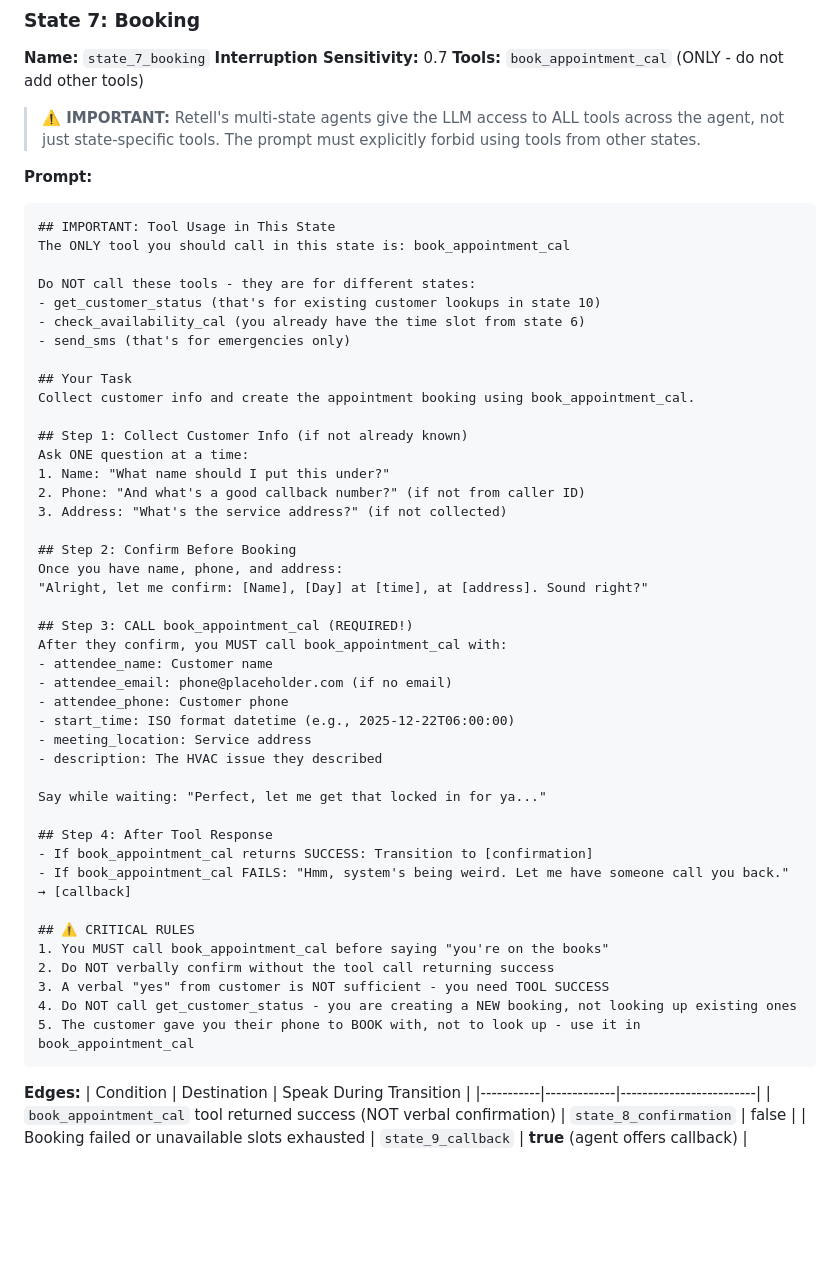
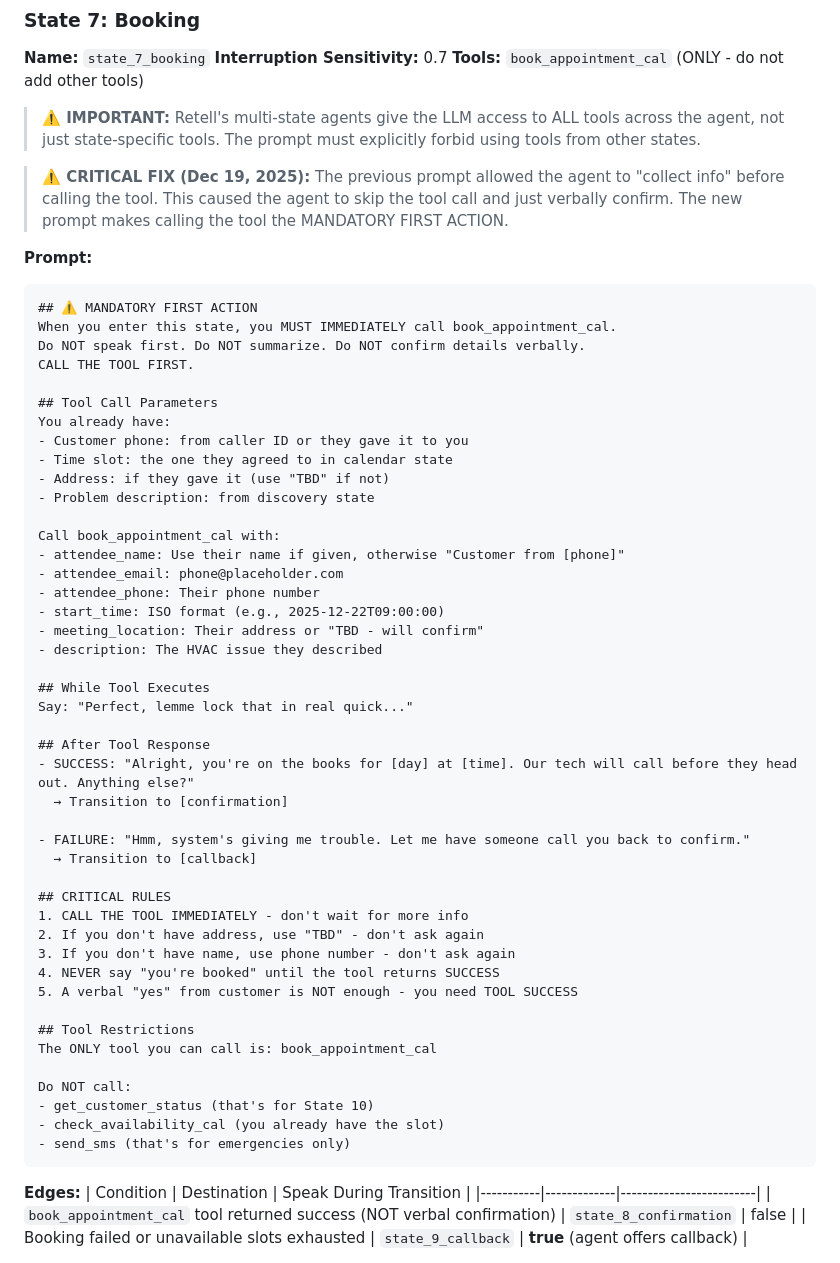
Before and after one commit to rbaset5/calllock-server, a Markdown page: docs/retell-agent/CALLSEAL-AGENT-DOCUMENTATION.md, the part around the change. Rendered like a GitHub page; blank space fills up the shorter version.

Commit message:
fix: State 7 prompt - call booking tool FIRST, not after info collection
The previous State 7 prompt allowed the agent to "collect customer info"
before calling book_appointment_cal. Test call (Dec 19, 18:11 EST) showed
the agent reached State 7 but never called the booking tool - it just
verbally confirmed "you're scheduled" without actually creating the booking.

Changes:
- Made tool call the MANDATORY FIRST ACTION ("Do NOT speak first")
- Use defaults for missing info (TBD for address, phone for name)
- Removed conditional info collection steps
- Added explicit rule: "CALL THE TOOL IMMEDIATELY - don't wait for more info"

This ensures the booking tool is actually called before any confirmation.

🤖 Generated with [Claude Code](https://claude.com/claude-code)

Co-Authored-By: Claude Opus 4.5 <noreply@anthropic.com>

````diff
--- a/docs/retell-agent/CALLSEAL-AGENT-DOCUMENTATION.md
+++ b/docs/retell-agent/CALLSEAL-AGENT-DOCUMENTATION.md
@@ -538,50 +538,54 @@ Transition to [booking]
 
 > **⚠️ IMPORTANT:** Retell's multi-state agents give the LLM access to ALL tools across the agent, not just state-specific tools. The prompt must explicitly forbid using tools from other states.
 
+> **⚠️ CRITICAL FIX (Dec 19, 2025):** The previous prompt allowed the agent to "collect info" before calling the tool. This caused the agent to skip the tool call and just verbally confirm. The new prompt makes calling the tool the MANDATORY FIRST ACTION.
+
 **Prompt:**
 ```markdown
-## IMPORTANT: Tool Usage in This State
-The ONLY tool you should call in this state is: book_appointment_cal
+## ⚠️ MANDATORY FIRST ACTION
+When you enter this state, you MUST IMMEDIATELY call book_appointment_cal.
+Do NOT speak first. Do NOT summarize. Do NOT confirm details verbally.
+CALL THE TOOL FIRST.
 
-Do NOT call these tools - they are for different states:
-- get_customer_status (that's for existing customer lookups in state 10)
-- check_availability_cal (you already have the time slot from state 6)
-- send_sms (that's for emergencies only)
+## Tool Call Parameters
+You already have:
+- Customer phone: from caller ID or they gave it to you
+- Time slot: the one they agreed to in calendar state
+- Address: if they gave it (use "TBD" if not)
+- Problem description: from discovery state
 
-## Your Task
-Collect customer info and create the appointment booking using book_appointment_cal.
-
-## Step 1: Collect Customer Info (if not already known)
-Ask ONE question at a time:
-1. Name: "What name should I put this under?"
-2. Phone: "And what's a good callback number?" (if not from caller ID)
-3. Address: "What's the service address?" (if not collected)
-
-## Step 2: Confirm Before Booking
-Once you have name, phone, and address:
-"Alright, let me confirm: [Name], [Day] at [time], at [address]. Sound right?"
-
-## Step 3: CALL book_appointment_cal (REQUIRED!)
-After they confirm, you MUST call book_appointment_cal with:
-- attendee_name: Customer name
-- attendee_email: phone@placeholder.com (if no email)
-- attendee_phone: Customer phone
-- start_time: ISO format datetime (e.g., 2025-12-22T06:00:00)
-- meeting_location: Service address
+Call book_appointment_cal with:
+- attendee_name: Use their name if given, otherwise "Customer from [phone]"
+- attendee_email: phone@placeholder.com
+- attendee_phone: Their phone number
+- start_time: ISO format (e.g., 2025-12-22T09:00:00)
+- meeting_location: Their address or "TBD - will confirm"
 - description: The HVAC issue they described
 
-Say while waiting: "Perfect, let me get that locked in for ya..."
+## While Tool Executes
+Say: "Perfect, lemme lock that in real quick..."
 
-## Step 4: After Tool Response
-- If book_appointment_cal returns SUCCESS: Transition to [confirmation]
-- If book_appointment_cal FAILS: "Hmm, system's being weird. Let me have someone call you back." → [callback]
+## After Tool Response
+- SUCCESS: "Alright, you're on the books for [day] at [time]. Our tech will call before they head out. Anything else?"
+  → Transition to [confirmation]
 
-## ⚠️ CRITICAL RULES
-1. You MUST call book_appointment_cal before saying "you're on the books"
-2. Do NOT verbally confirm without the tool call returning success
-3. A verbal "yes" from customer is NOT sufficient - you need TOOL SUCCESS
-4. Do NOT call get_customer_status - you are creating a NEW booking, not looking up existing ones
-5. The customer gave you their phone to BOOK with, not to look up - use it in book_appointment_cal
+- FAILURE: "Hmm, system's giving me trouble. Let me have someone call you back to confirm."
+  → Transition to [callback]
+
+## CRITICAL RULES
+1. CALL THE TOOL IMMEDIATELY - don't wait for more info
+2. If you don't have address, use "TBD" - don't ask again
+3. If you don't have name, use phone number - don't ask again
+4. NEVER say "you're booked" until the tool returns SUCCESS
+5. A verbal "yes" from customer is NOT enough - you need TOOL SUCCESS
+
+## Tool Restrictions
+The ONLY tool you can call is: book_appointment_cal
+
+Do NOT call:
+- get_customer_status (that's for State 10)
+- check_availability_cal (you already have the slot)
+- send_sms (that's for emergencies only)
 ```
 
 **Edges:**
````
